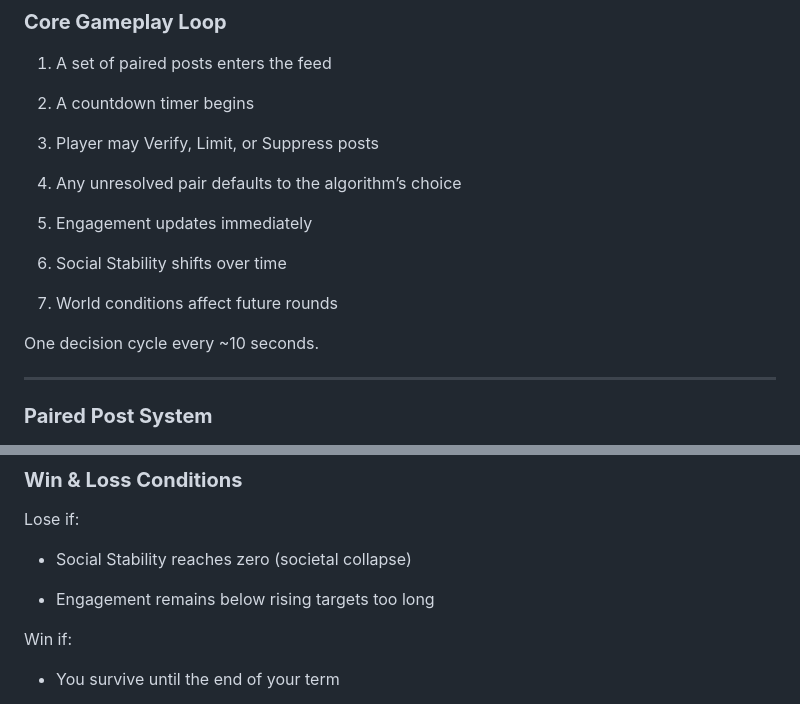
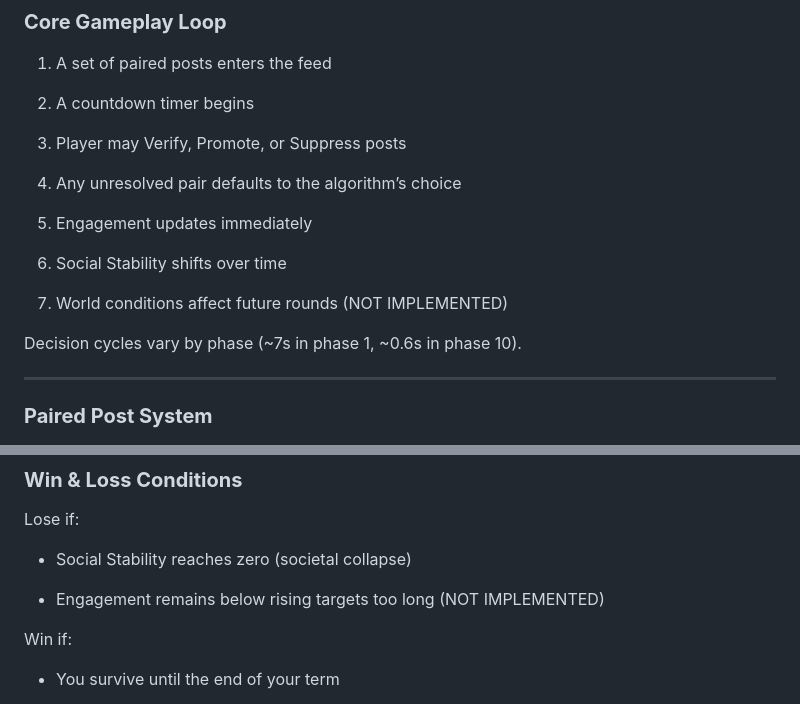
Before and after one commit to penguinboi/trending, a Markdown page: GDD.md, 2 parts joined by grey strips. GitHub-like rendering.

Commit message:
Sync GDD with current implementation
- Change "Limit" to "Promote" for player action
- Mark engagement targets lose condition as NOT IMPLEMENTED
- Mark world conditions as NOT IMPLEMENTED
- Update decision cycle timing to match actual phase speeds

```diff
--- a/GDD.md
+++ b/GDD.md
@@ -38,7 +38,7 @@ If you do nothing, the algorithm decides.
 
 2. A countdown timer begins
 
-3. Player may Verify, Limit, or Suppress posts
+3. Player may Verify, Promote, or Suppress posts
 
 4. Any unresolved pair defaults to the algorithm’s choice
 
@@ -46,9 +46,9 @@ If you do nothing, the algorithm decides.
 
 6. Social Stability shifts over time
 
-7. World conditions affect future rounds
+7. World conditions affect future rounds (NOT IMPLEMENTED)
 
-One decision cycle every \~10 seconds.
+Decision cycles vary by phase (~7s in phase 1, ~0.6s in phase 10).
 
 ---
 
@@ -193,7 +193,7 @@ Lose if:
 
 * Social Stability reaches zero (societal collapse)
 
-* Engagement remains below rising targets too long
+* Engagement remains below rising targets too long (NOT IMPLEMENTED)
 
 Win if:
 
```
